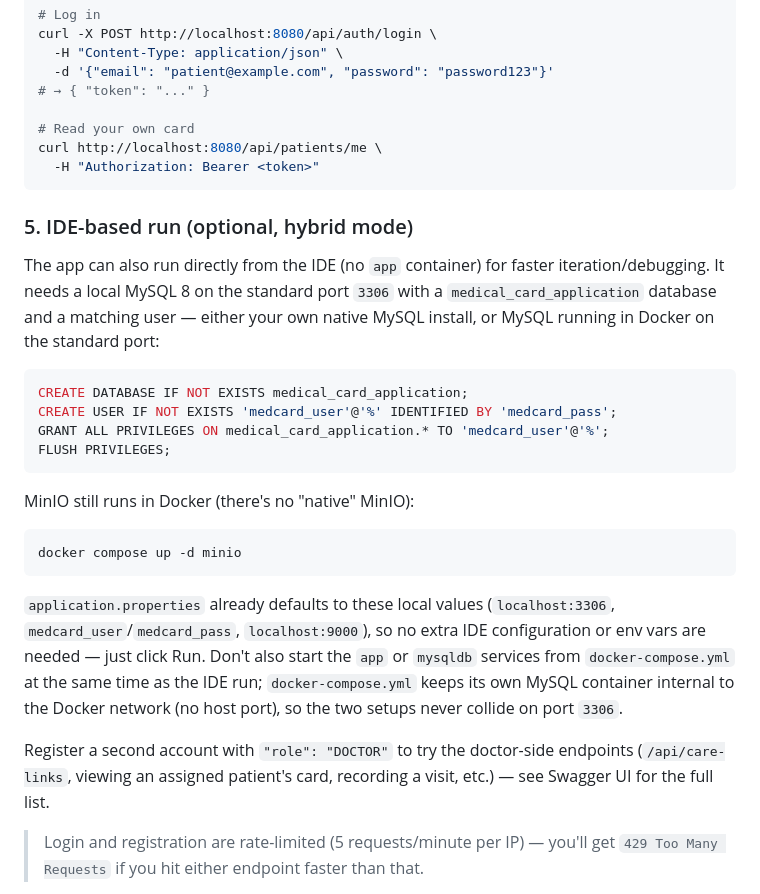
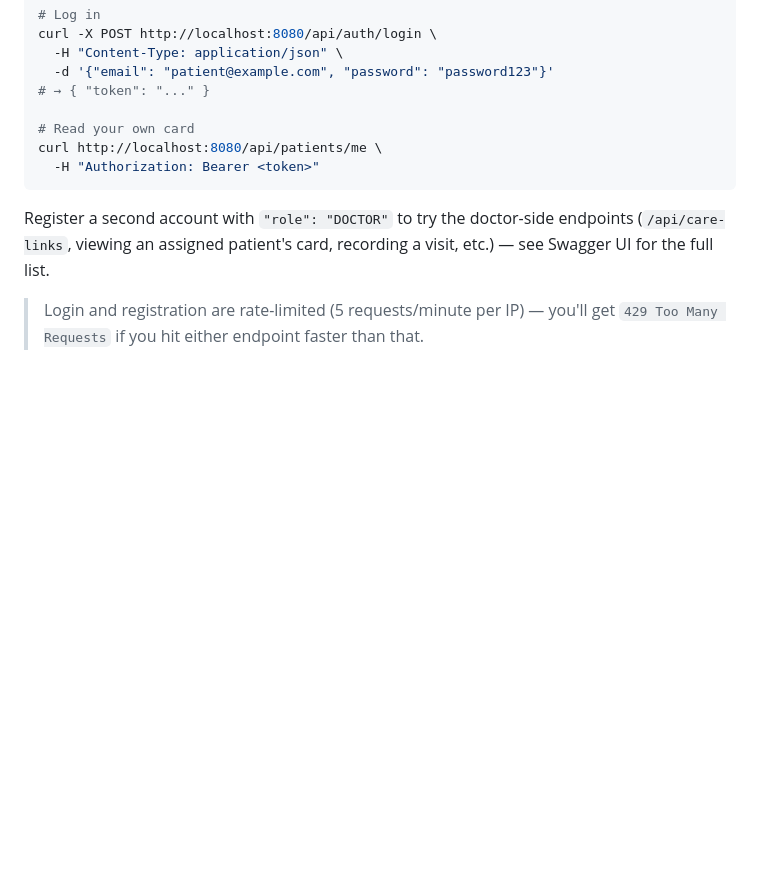
Before and after one commit to VitaliyProgrammer/medical-card-application, a Markdown page: README.md, the part around the change. GitHub-like rendering; blank space fills up the shorter version.

Commit message:
docs: drop IDE-based hybrid run section from README
That workflow is personal dev-machine setup, not something an
employer evaluating the repo needs - docker compose up --build plus
Swagger UI is the actual entry point.

````diff
--- a/README.md
+++ b/README.md
@@ -304,34 +304,6 @@ curl http://localhost:8080/api/patients/me \
   -H "Authorization: Bearer <token>"
 ```
 
-### 5. IDE-based run (optional, hybrid mode)
-
-The app can also run directly from the IDE (no `app` container) for faster
-iteration/debugging. It needs a local MySQL 8 on the standard port `3306`
-with a `medical_card_application` database and a matching user — either your
-own native MySQL install, or MySQL running in Docker on the standard port:
-
-```sql
-CREATE DATABASE IF NOT EXISTS medical_card_application;
-CREATE USER IF NOT EXISTS 'medcard_user'@'%' IDENTIFIED BY 'medcard_pass';
-GRANT ALL PRIVILEGES ON medical_card_application.* TO 'medcard_user'@'%';
-FLUSH PRIVILEGES;
-```
-
-MinIO still runs in Docker (there's no "native" MinIO):
-
-```bash
-docker compose up -d minio
-```
-
-`application.properties` already defaults to these local values
-(`localhost:3306`, `medcard_user`/`medcard_pass`, `localhost:9000`), so no
-extra IDE configuration or env vars are needed — just click Run. Don't also
-start the `app` or `mysqldb` services from `docker-compose.yml` at the same
-time as the IDE run; `docker-compose.yml` keeps its own MySQL container
-internal to the Docker network (no host port), so the two setups never
-collide on port `3306`.
-
 Register a second account with `"role": "DOCTOR"` to try the doctor-side
 endpoints (`/api/care-links`, viewing an assigned patient's card, recording a
 visit, etc.) — see Swagger UI for the full list.
````
